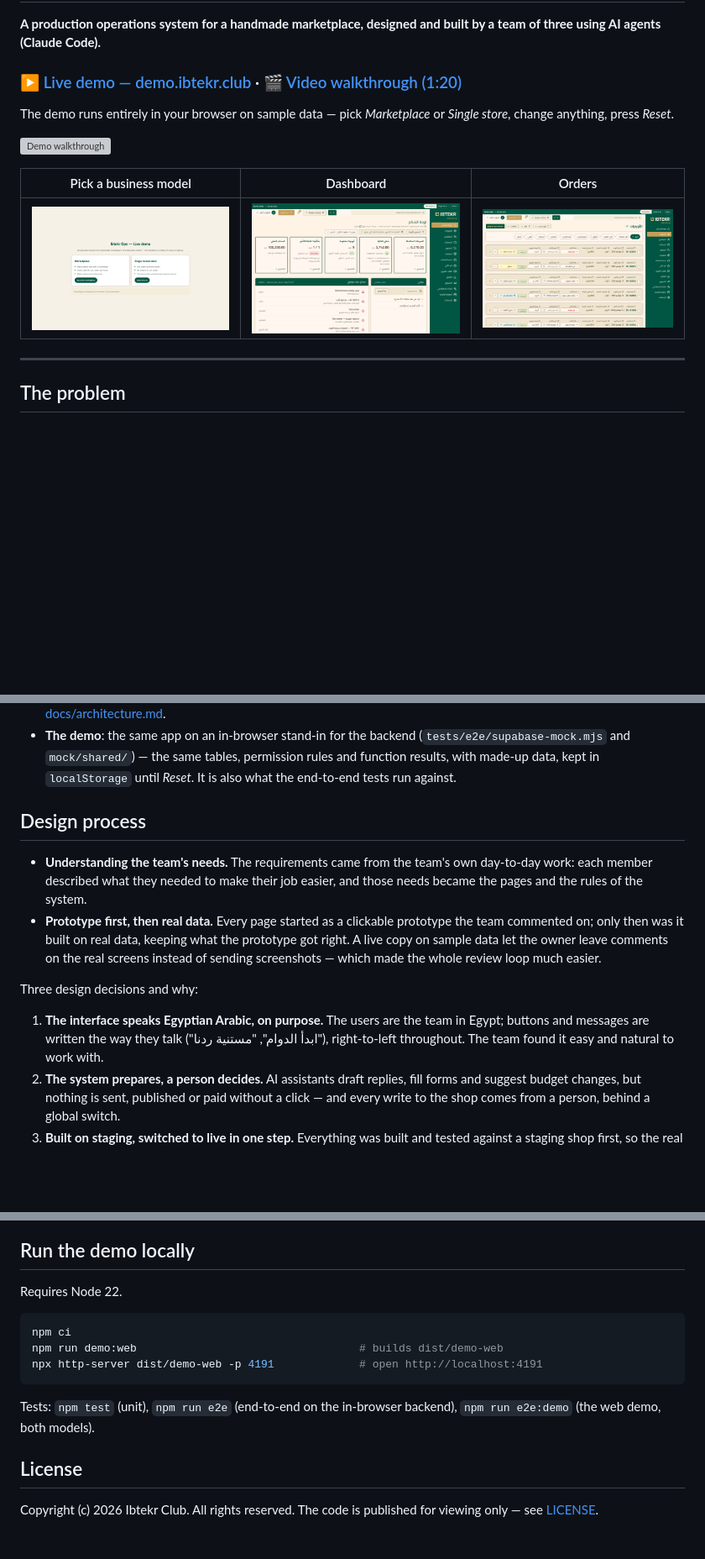
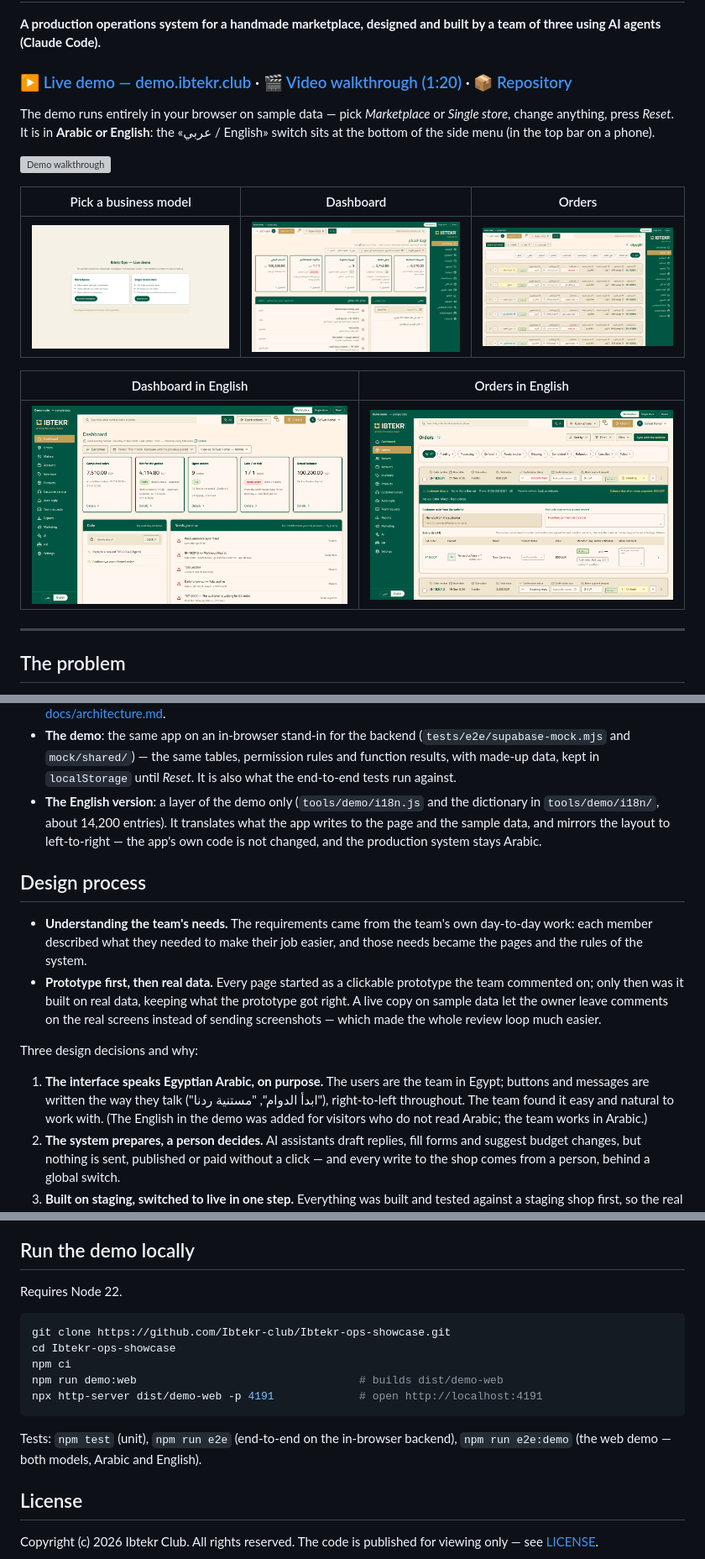
Before and after one commit to Ibtekr-club/Ibtekr-ops-showcase, a Markdown page: README.md, 3 parts joined by grey strips. Shown at 84% size. Drawn GitHub-style; pictures changed too: docs/screenshots/dashboard-english.png (added), docs/screenshots/orders-english.png (added); blank space fills up the shorter version; grey boxes are pictures that could not be loaded.

Commit message:
README: the repository's new home and the English version of the demo
The entry screen and the page description say the demo is in Arabic or English.

Co-Authored-By: Claude Fable 5.2 <noreply@anthropic.com>
Claude-Session: https://claude.ai/code/session_01T889NtSwttQSmgLVKqeSQz

````diff
--- a/README.md
+++ b/README.md
@@ -2,15 +2,20 @@
 
 **A production operations system for a handmade marketplace, designed and built by a team of three using AI agents (Claude Code).**
 
-### ▶ [Live demo — demo.ibtekr.club](https://demo.ibtekr.club) · 🎬 [Video walkthrough (1:20)](https://demo.ibtekr.club/demo-walkthrough.mp4)
+### ▶ [Live demo — demo.ibtekr.club](https://demo.ibtekr.club) · 🎬 [Video walkthrough (1:20)](https://demo.ibtekr.club/demo-walkthrough.mp4) · 📦 [Repository](https://github.com/Ibtekr-club/Ibtekr-ops-showcase)
 
 The demo runs entirely in your browser on sample data — pick *Marketplace* or *Single store*, change anything, press *Reset*.
+It is in **Arabic or English**: the «عربي / English» switch sits at the bottom of the side menu (in the top bar on a phone).
 
 ![Demo walkthrough](docs/screenshots/demo.gif)
 
 | Pick a business model | Dashboard | Orders |
 |---|---|---|
 | ![Entry screen](docs/screenshots/entry.png) | ![Dashboard](docs/screenshots/dashboard-marketplace.png) | ![Orders](docs/screenshots/orders.png) |
+
+| Dashboard in English | Orders in English |
+|---|---|
+| ![Dashboard in English](docs/screenshots/dashboard-english.png) | ![Orders in English](docs/screenshots/orders-english.png) |
 
 ---
 
@@ -100,6 +105,9 @@ flowchart LR
 - **The demo**: the same app on an in-browser stand-in for the backend (`tests/e2e/supabase-mock.mjs` and `mock/shared/`) — the
   same tables, permission rules and function results, with made-up data, kept in `localStorage` until *Reset*. It is also what
   the end-to-end tests run against.
+- **The English version**: a layer of the demo only (`tools/demo/i18n.js` and the dictionary in `tools/demo/i18n/`, about
+  14,200 entries). It translates what the app writes to the page and the sample data, and mirrors the layout to
+  left-to-right — the app's own code is not changed, and the production system stays Arabic.
 
 ## Design process
 
@@ -113,6 +121,7 @@ Three design decisions and why:
 
 1. **The interface speaks Egyptian Arabic, on purpose.** The users are the team in Egypt; buttons and messages are written the way
    they talk ("ابدأ الدوام", "مستنية ردنا"), right-to-left throughout. The team found it easy and natural to work with.
+   (The English in the demo was added for visitors who do not read Arabic; the team works in Arabic.)
 2. **The system prepares, a person decides.** AI assistants draft replies, fill forms and suggest budget changes, but nothing is
    sent, published or paid without a click — and every write to the shop comes from a person, behind a global switch.
 3. **Built on staging, switched to live in one step.** Everything was built and tested against a staging shop first, so the
@@ -155,12 +164,14 @@ WooCommerce + Dokan · Claude API · WhatsApp Cloud API / Meta Graph API · Play
 Requires Node 22.
 
 ```bash
+git clone https://github.com/Ibtekr-club/Ibtekr-ops-showcase.git
+cd Ibtekr-ops-showcase
 npm ci
 npm run demo:web                                  # builds dist/demo-web
 npx http-server dist/demo-web -p 4191             # open http://localhost:4191
 ```
 
-Tests: `npm test` (unit), `npm run e2e` (end-to-end on the in-browser backend), `npm run e2e:demo` (the web demo, both models).
+Tests: `npm test` (unit), `npm run e2e` (end-to-end on the in-browser backend), `npm run e2e:demo` (the web demo — both models, Arabic and English).
 
 ## License
 
````
Also changed, not shown: 2 other files.
